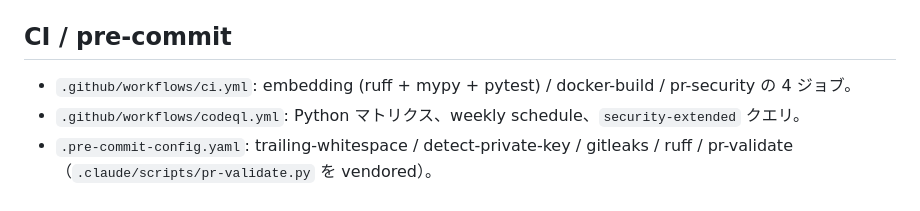
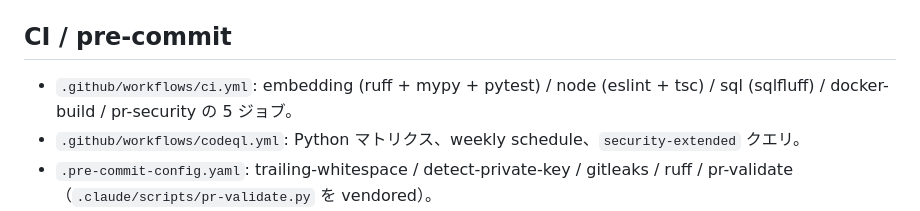
Before and after one commit to cushionA/easy_chatbot_maker, a Markdown page: CLAUDE.md, the part around the change. GitHub-like rendering.

```diff
--- a/CLAUDE.md
+++ b/CLAUDE.md
@@ -42,7 +42,7 @@ make secrets       # gitleaks
 
 ## CI / pre-commit
 
-- `.github/workflows/ci.yml`: embedding (ruff + mypy + pytest) / docker-build / pr-security の 4 ジョブ。
+- `.github/workflows/ci.yml`: embedding (ruff + mypy + pytest) / node (eslint + tsc) / sql (sqlfluff) / docker-build / pr-security の 5 ジョブ。
 - `.github/workflows/codeql.yml`: Python マトリクス、weekly schedule、`security-extended` クエリ。
 - `.pre-commit-config.yaml`: trailing-whitespace / detect-private-key / gitleaks / ruff / pr-validate（`.claude/scripts/pr-validate.py` を vendored）。
 - `pre-commit install` を実行してから作業を開始する。
```
Also changed, not shown: design/11_open_questions.md (+12 -0 lines).
